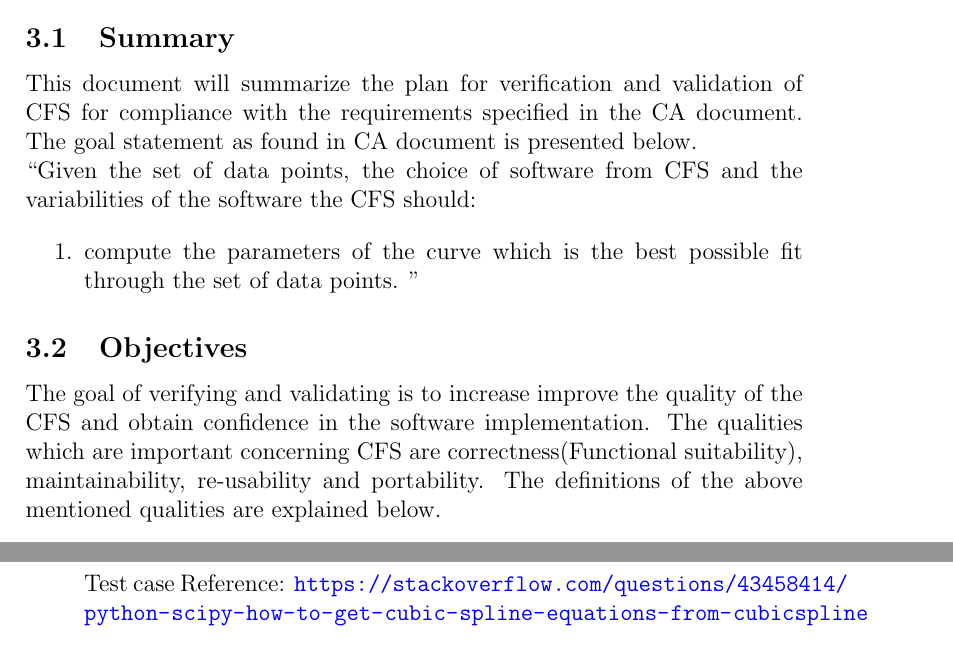
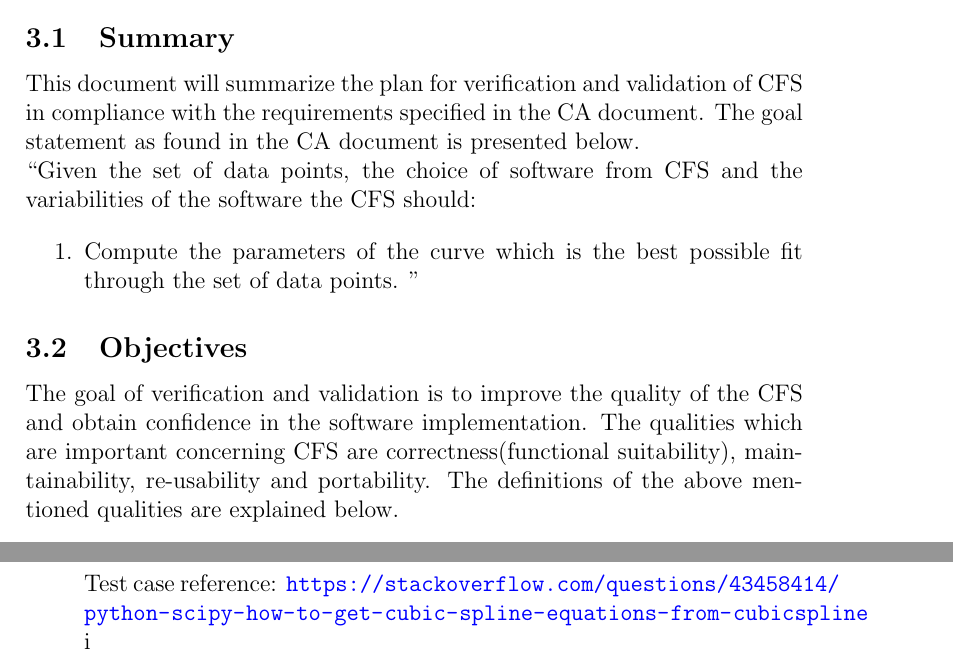
Before and after one commit to Malavika-Srinivasan/CAS741, a LaTeX document (docs/VnVPlan/SystVnVPlan/SystVnVPlan.tex): two parts of pages 6 and 11 of 18, joined at a grey line, cut so that both start at the same text. Compiled offline with pdfLaTeX.

Commit message:
Committing changes suggested in #17

```diff
--- a/docs/VnVPlan/SystVnVPlan/SystVnVPlan.tex
+++ b/docs/VnVPlan/SystVnVPlan/SystVnVPlan.tex
@@ -96,19 +96,19 @@ This section explains the summary of what is being tested in this document, the
 
 \subsection{Summary}
 
-This document will summarize the plan for verification and validation of \famname{} for compliance with the requirements specified in the CA document.
-The goal statement as found in CA document is presented below.\\
+This document will summarize the plan for verification and validation of \famname{} in compliance with the requirements specified in the CA document.
+The goal statement as found in the CA document is presented below.\\
 \noindent ``Given the set of data points, the choice of software from \famname{} and the variabilities of the software the \famname{} should:
 
 \begin{enumerate}
 
-	\item compute the parameters of the curve which is the best possible fit through the set of data points.	''
+	\item Compute the parameters of the curve which is the best possible fit through the set of data points.	''
 \end{enumerate}
 
 
 \subsection{Objectives}
 
-The goal of verifying and validating is to increase improve the quality of the \famname{} and obtain confidence in the software implementation. The qualities which are important concerning \famname{} are correctness(Functional suitability), maintainability, re-usability and portability. The definitions of the above mentioned qualities are explained below.
+The goal of verification and validation is to improve the quality of the \famname{} and obtain confidence in the software implementation. The qualities which are important concerning \famname{} are correctness(functional suitability), maintainability, re-usability and portability. The definitions of the above mentioned qualities are explained below.
 
 \subsubsection {Functional Suitability}
 
@@ -348,9 +348,9 @@ Output:
 
 How test will be performed: Pytest
 
-Test case Reference: \url{https://stackoverflow.com/questions/43458414/python-scipy-how-to-get-cubic-spline-equations-from-cubicspline}\\
+Test case reference: \url{https://stackoverflow.com/questions/43458414/python-scipy-how-to-get-cubic-spline-equations-from-cubicspline}\\
 %#######################################################
-
+i
 
 \item{\textbf{T12: $I^{st}$ test case for BSpline interpolation} \\}
 
```
Also changed, not shown: docs/VnVPlan/SystVnVPlan/SystVnVPlan.pdf, docs/VnVPlan/SystVnVPlan/SystVnVPlan.tex (6 more changed lines).
